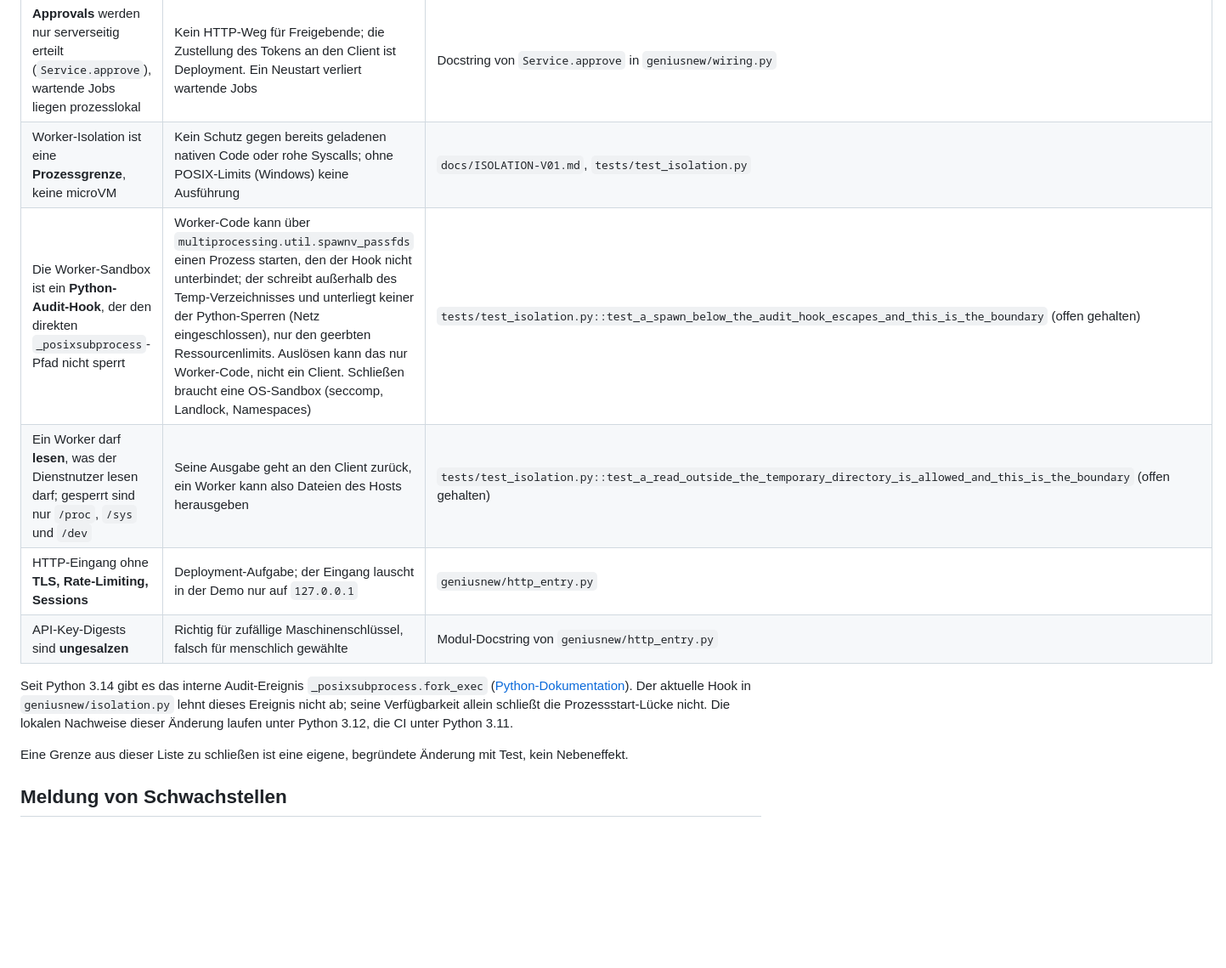
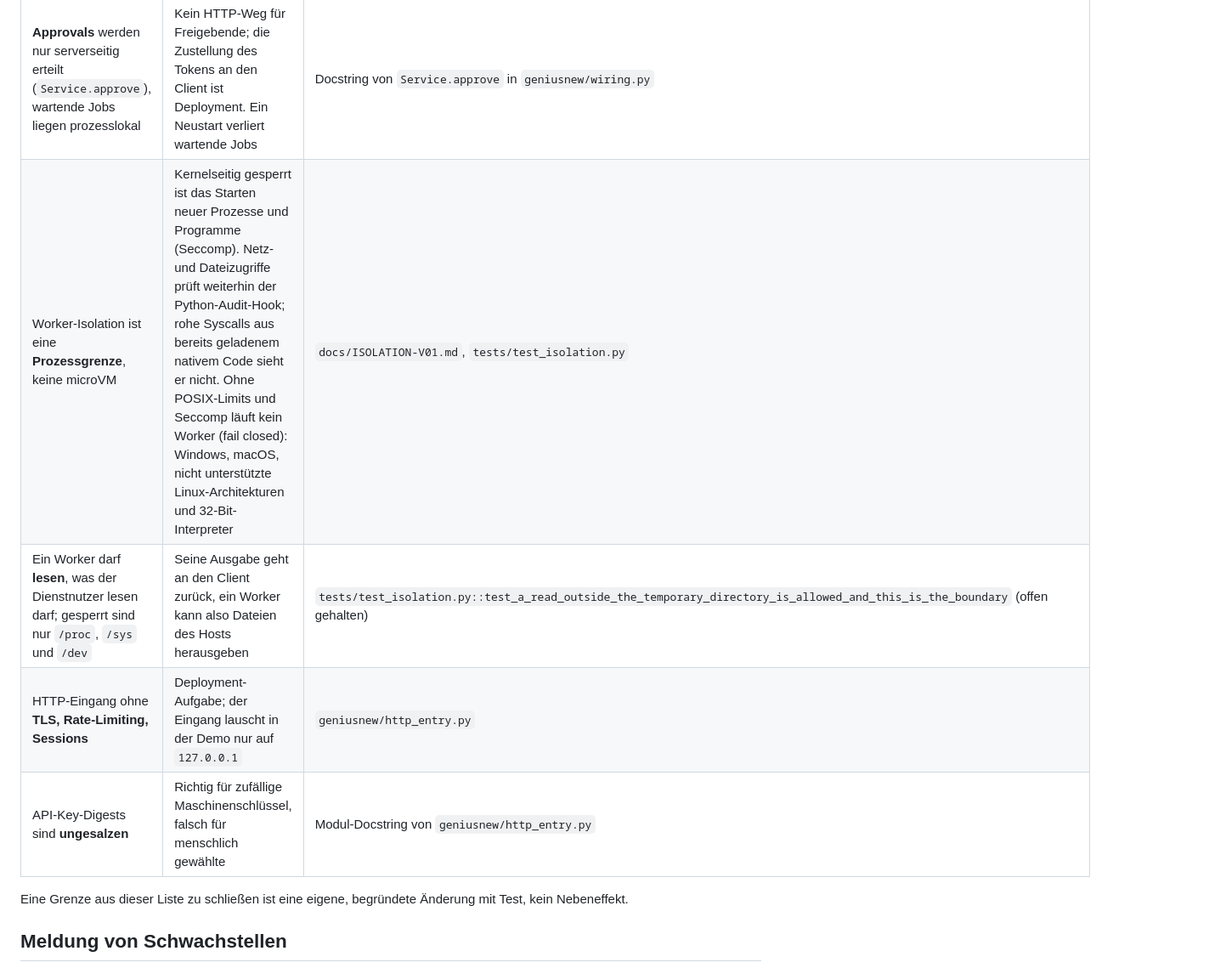
Before and after one commit to Kaancodm/GeniusNew, a Markdown page: SECURITY.md, the part around the change. Shown at 85% size. Drawn GitHub-style; blank space fills up the shorter version.

Commit message:
docs: close worker process-spawn boundary

```diff
--- a/SECURITY.md
+++ b/SECURITY.md
@@ -49,17 +49,10 @@ Dokumentation steht.
 | Alle drei Signierschlüssel werden aus **einem Root-Secret** abgeleitet, und es gibt **einen** Worker-Schlüssel für alle Worker | Prüfende Instanzen halten nur öffentliche Schlüssel (nach v0.1 geschlossen, vorher HMAC). Wer aber das Root-Secret hält, kann alles signieren, und ein Worker kann das Ergebnis eines anderen Workers fälschen | `geniusnew/keys.py`, Modul-Docstring von `geniusnew/results.py` |
 | Der **Audit-Anker** läuft in eigenem Prozess, wird aber vom Dienst gestartet und unter **demselben Betriebssystem-Nutzer** betrieben | Der Schreiber kann ihn nicht aus dem Speicher zurücksetzen, aber beenden. Mit `anchor_state` übersteht die Festlegung einen Neustart (nach v0.1); wer die Zustandsdatei schreiben kann, kann sie aber auf einen älteren, gültig signierten Kopf zurückschneiden. Ohne `anchor_state` vergisst ein Neustart alles | `tests/test_anchor_process.py::test_a_file_rolled_back_to_an_older_signed_head_is_accepted_and_this_is_the_boundary` (offen gehalten) |
 | **Approvals** werden nur serverseitig erteilt (`Service.approve`), wartende Jobs liegen prozesslokal | Kein HTTP-Weg für Freigebende; die Zustellung des Tokens an den Client ist Deployment. Ein Neustart verliert wartende Jobs | Docstring von `Service.approve` in `geniusnew/wiring.py` |
-| Worker-Isolation ist eine **Prozessgrenze**, keine microVM | Kein Schutz gegen bereits geladenen nativen Code oder rohe Syscalls; ohne POSIX-Limits (Windows) keine Ausführung | `docs/ISOLATION-V01.md`, `tests/test_isolation.py` |
-| Die Worker-Sandbox ist ein **Python-Audit-Hook**, der den direkten `_posixsubprocess`-Pfad nicht sperrt | Worker-Code kann über `multiprocessing.util.spawnv_passfds` einen Prozess starten, den der Hook nicht unterbindet; der schreibt außerhalb des Temp-Verzeichnisses und unterliegt keiner der Python-Sperren (Netz eingeschlossen), nur den geerbten Ressourcenlimits. Auslösen kann das nur Worker-Code, nicht ein Client. Schließen braucht eine OS-Sandbox (seccomp, Landlock, Namespaces) | `tests/test_isolation.py::test_a_spawn_below_the_audit_hook_escapes_and_this_is_the_boundary` (offen gehalten) |
+| Worker-Isolation ist eine **Prozessgrenze**, keine microVM | Kernelseitig gesperrt ist das Starten neuer Prozesse und Programme (Seccomp). Netz- und Dateizugriffe prüft weiterhin der Python-Audit-Hook; rohe Syscalls aus bereits geladenem nativem Code sieht er nicht. Ohne POSIX-Limits und Seccomp läuft kein Worker (fail closed): Windows, macOS, nicht unterstützte Linux-Architekturen und 32-Bit-Interpreter | `docs/ISOLATION-V01.md`, `tests/test_isolation.py` |
 | Ein Worker darf **lesen**, was der Dienstnutzer lesen darf; gesperrt sind nur `/proc`, `/sys` und `/dev` | Seine Ausgabe geht an den Client zurück, ein Worker kann also Dateien des Hosts herausgeben | `tests/test_isolation.py::test_a_read_outside_the_temporary_directory_is_allowed_and_this_is_the_boundary` (offen gehalten) |
 | HTTP-Eingang ohne **TLS, Rate-Limiting, Sessions** | Deployment-Aufgabe; der Eingang lauscht in der Demo nur auf `127.0.0.1` | `geniusnew/http_entry.py` |
 | API-Key-Digests sind **ungesalzen** | Richtig für zufällige Maschinenschlüssel, falsch für menschlich gewählte | Modul-Docstring von `geniusnew/http_entry.py` |
-
-Seit Python 3.14 gibt es das interne Audit-Ereignis `_posixsubprocess.fork_exec`
-([Python-Dokumentation](https://docs.python.org/3.14/library/audit_events.html)).
-Der aktuelle Hook in `geniusnew/isolation.py` lehnt dieses Ereignis nicht ab; seine
-Verfügbarkeit allein schließt die Prozessstart-Lücke nicht. Die lokalen Nachweise
-dieser Änderung laufen unter Python 3.12, die CI unter Python 3.11.
 
 Eine Grenze aus dieser Liste zu schließen ist eine eigene, begründete Änderung mit Test,
 kein Nebeneffekt.
```
